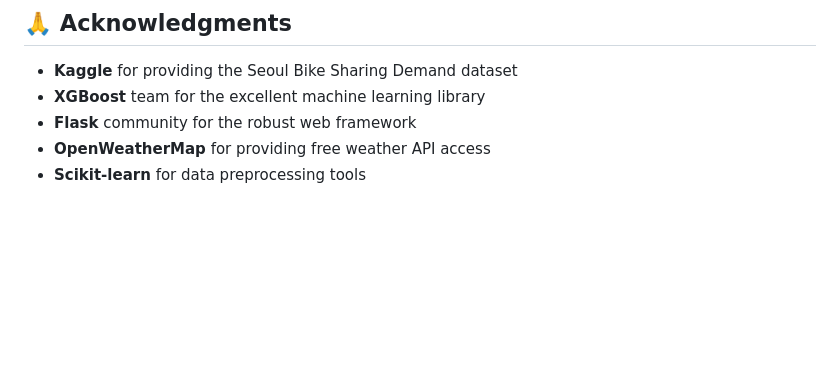
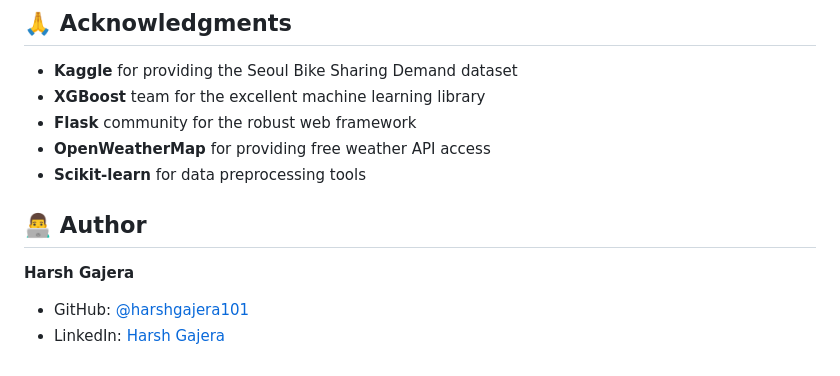
Before and after one commit to harshgajera101/Bike-Rental-Demand-Forecasting, a Markdown page: README.md, the part around the change. Drawn GitHub-style; blank space fills up the shorter version.

```diff
--- a/README.md
+++ b/README.md
@@ -159,3 +159,9 @@ python app.py
 - **Flask** community for the robust web framework
 - **OpenWeatherMap** for providing free weather API access
 - **Scikit-learn** for data preprocessing tools
+
+## 👨‍💻 Author
+
+**Harsh Gajera**
+- GitHub: [@harshgajera101](https://github.com/harshgajera101)
+- LinkedIn: [Harsh Gajera](https://linkedin.com/in/gajera-harsh)
```
